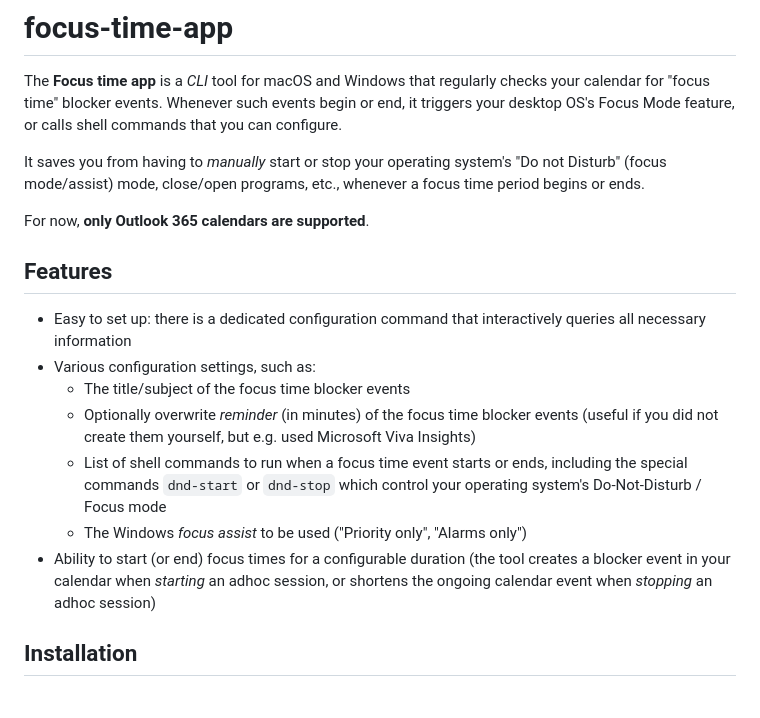
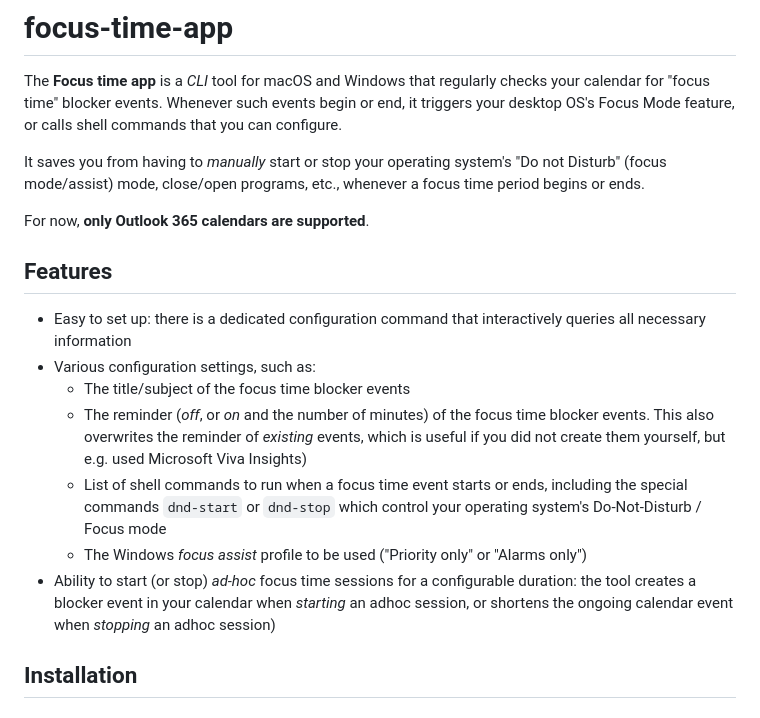
Before and after one commit to focus-time/focus-time-app, a Markdown page: README.md, the part around the change. GitHub-like rendering.

Commit message:
docs: improvements of docs

```diff
--- a/README.md
+++ b/README.md
@@ -10,19 +10,20 @@ time period begins or ends.
 
 For now, **only Outlook 365 calendars are supported**.
 
-
 ## Features
 
 - Easy to set up: there is a dedicated configuration command that interactively queries all necessary information
 - Various configuration settings, such as:
     - The title/subject of the focus time blocker events
-    - Optionally overwrite _reminder_ (in minutes) of the focus time blocker events (useful if you did not create them
-      yourself, but e.g. used Microsoft Viva Insights)
+    - The reminder (_off_, or _on_ and the number of minutes) of the focus time blocker events. This also overwrites
+      the reminder of _existing_ events, which is useful if you did not create them yourself, but e.g. used Microsoft
+      Viva Insights)
     - List of shell commands to run when a focus time event starts or ends, including the special commands `dnd-start`
       or `dnd-stop` which control your operating system's Do-Not-Disturb / Focus mode
-    - The Windows _focus assist_ to be used ("Priority only", "Alarms only")
-- Ability to start (or end) focus times for a configurable duration (the tool creates a blocker event in your calendar
-  when _starting_ an adhoc session, or shortens the ongoing calendar event when _stopping_ an adhoc session)
+    - The Windows _focus assist_ profile to be used ("Priority only" or "Alarms only")
+- Ability to start (or stop) _ad-hoc_ focus time sessions for a configurable duration: the tool creates a blocker event
+  in your calendar when _starting_ an adhoc session, or shortens the ongoing calendar event when _stopping_ an adhoc
+  session)
 
 ## Installation
 
```
